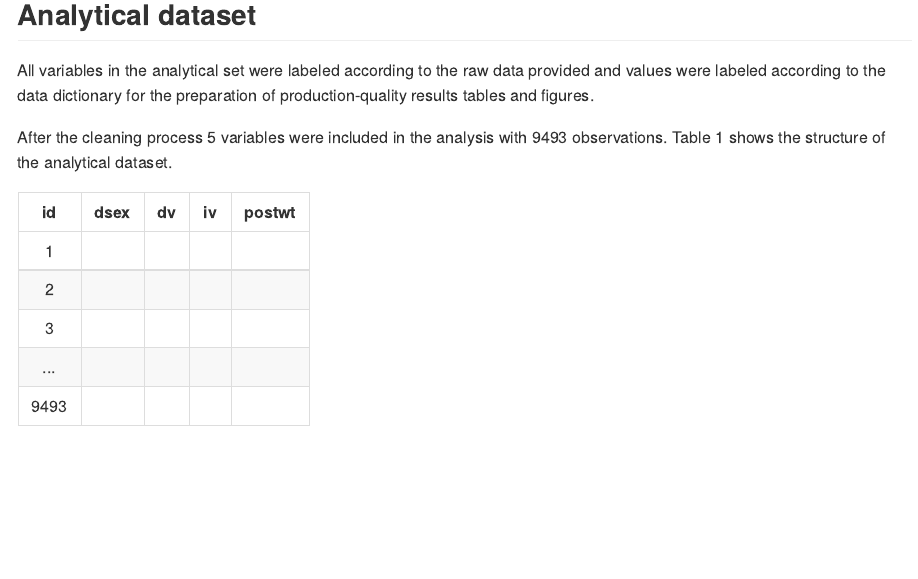
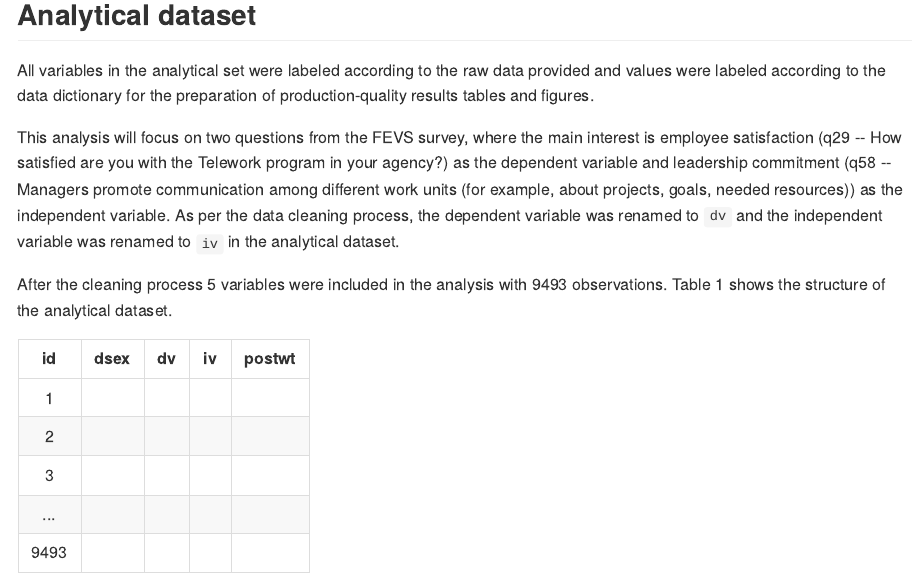
Before and after one commit to philsf-biostat/SAR-2022-007-GJ, an R Markdown document (report/SAP-2022-007-GJ-v01.Rmd): the page in a window 1100 px wide, from 1430 px down. The pictures show the output file report/SAP-2022-007-GJ-v01.md that the author committed with the source, drawn offline in the style of GitHub.

Commit message:
dv/iv declared

```diff
--- a/report/SAP-2022-007-GJ-v01.Rmd
+++ b/report/SAP-2022-007-GJ-v01.Rmd
@@ -102,6 +102,13 @@ These unknown answers were considered non-answers and treated as missing values
 ## Analytical dataset
 
 All variables in the analytical set were labeled according to the raw data provided and values were labeled according to the data dictionary for the preparation of production-quality results tables and figures.
+
+This analysis will focus on two questions from the FEVS survey, where the main interest is employee satisfaction
+(q29 -- How satisfied are you with the Telework program in your agency?)
+as the dependent variable and leadership commitment
+(q58 -- Managers promote communication among different work units (for example, about projects, goals, needed resources))
+as the independent variable.
+As per the data cleaning process, the dependent variable was renamed to `dv` and the independent variable was renamed to `iv` in the analytical dataset.
 
 After the cleaning process `r ncol(analytical)` variables were included in the analysis with `r nrow(analytical)` observations.
 Table 1 shows the structure of the analytical dataset.
```
Also changed, not shown: report/SAP-2022-007-GJ-v01.md.
